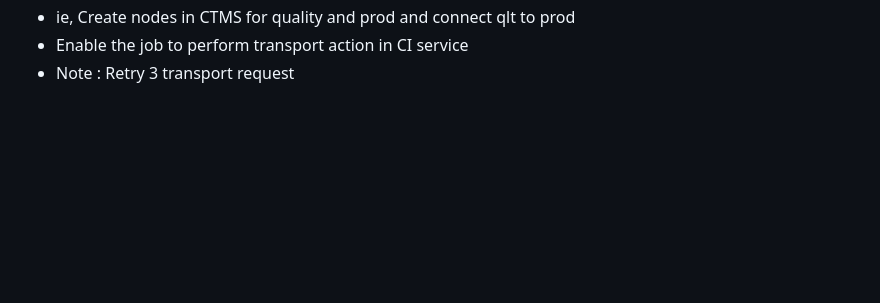
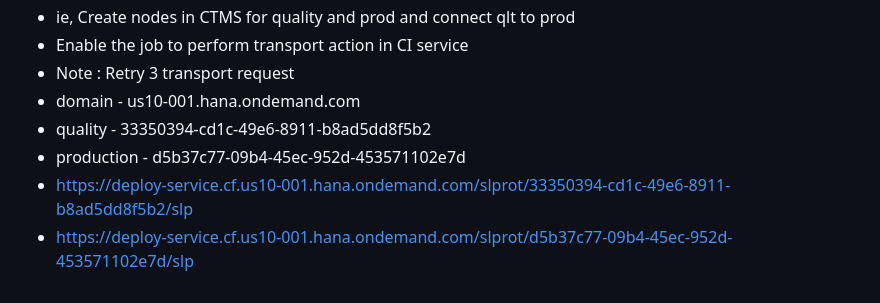
Before and after one commit to leontoys/BTPCAPEPM, a Markdown page: notes.md, the part around the change. Drawn GitHub-style; blank space fills up the shorter version.

Commit message:
retry4 fixed url for quality and prod destinations

```diff
--- a/notes.md
+++ b/notes.md
@@ -111,3 +111,8 @@ manage configuration -> instance mapping -> sigin to cloud foundry
 - ie, Create nodes in CTMS for quality and prod and connect qlt to prod
 - Enable the job to perform transport action in CI service
 - Note : Retry 3 transport request
+- domain - us10-001.hana.ondemand.com
+- quality - 33350394-cd1c-49e6-8911-b8ad5dd8f5b2
+- production - d5b37c77-09b4-45ec-952d-453571102e7d
+- https://deploy-service.cf.us10-001.hana.ondemand.com/slprot/33350394-cd1c-49e6-8911-b8ad5dd8f5b2/slp
+- https://deploy-service.cf.us10-001.hana.ondemand.com/slprot/d5b37c77-09b4-45ec-952d-453571102e7d/slp
```
